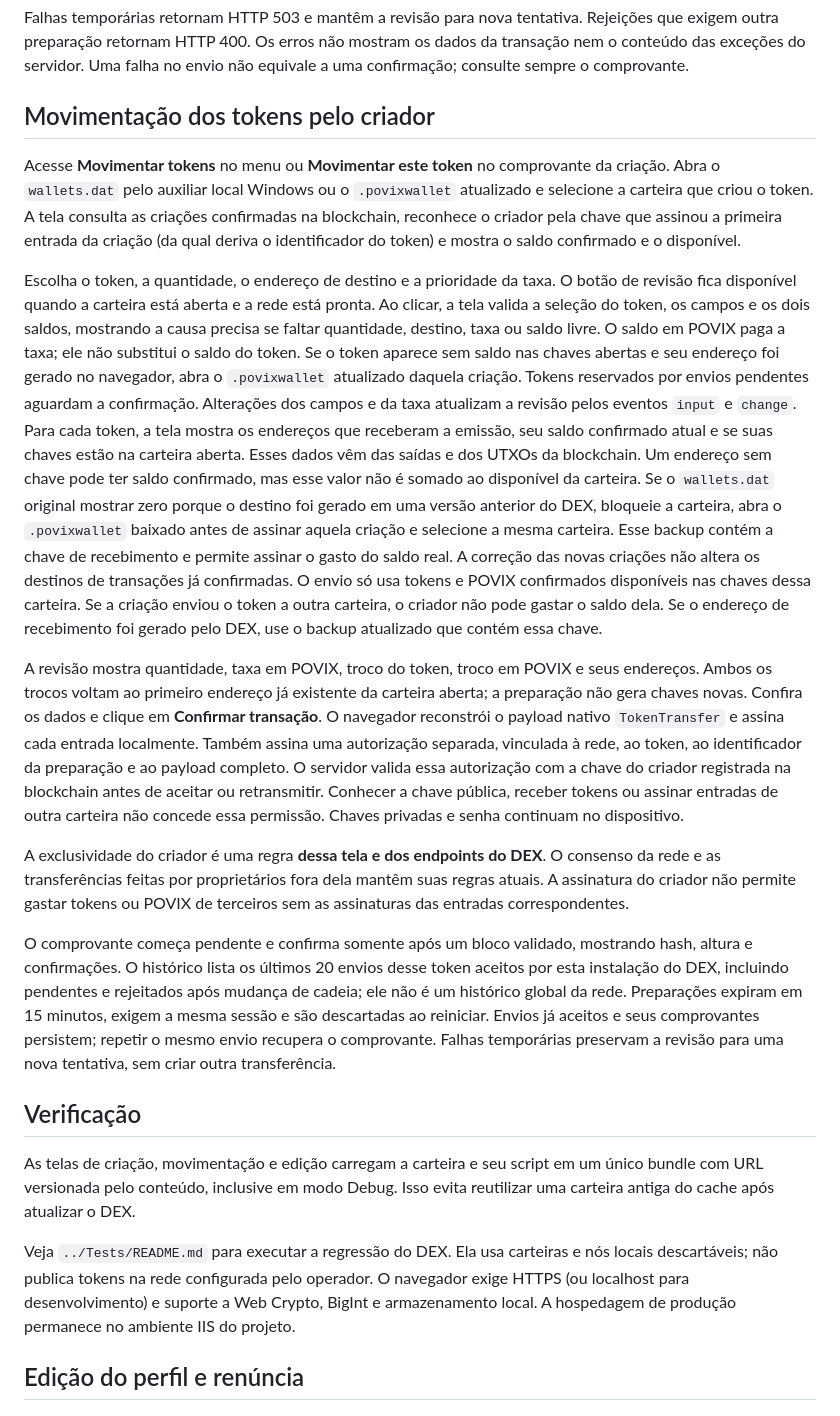
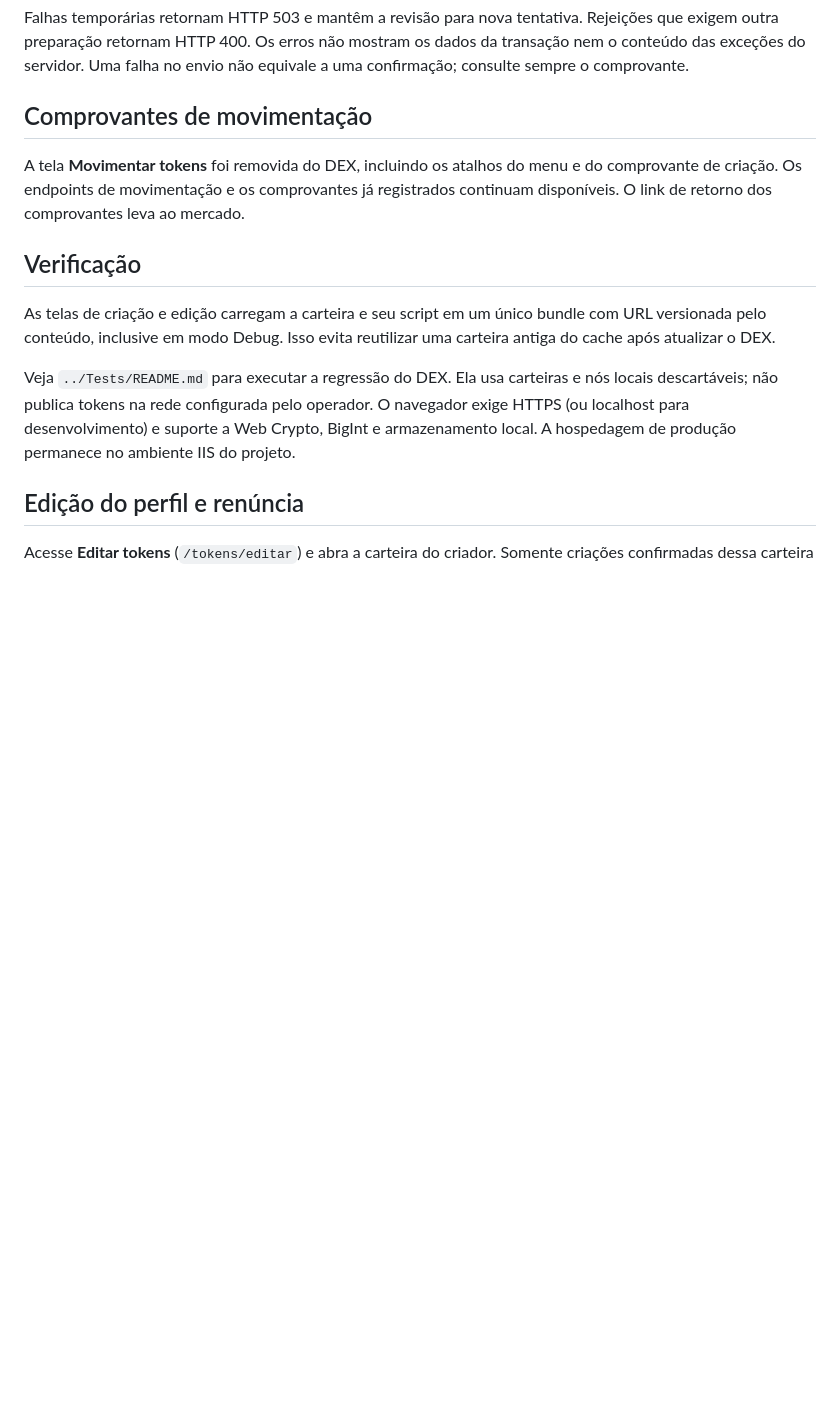
Before and after one commit to pauloghenrique/PrivateCoin, a Markdown page: Povix.Dex/README.md, the part around the change. Drawn GitHub-style; blank space fills up the shorter version.

Commit message:
Remove token transfer screen: Povix.Dex/README.md

```diff
--- a/Povix.Dex/README.md
+++ b/Povix.Dex/README.md
@@ -177,66 +177,16 @@ Rejeições que exigem outra preparação retornam HTTP 400. Os erros não mostr
 os dados da transação nem o conteúdo das exceções do servidor. Uma falha no
 envio não equivale a uma confirmação; consulte sempre o comprovante.
 
-## Movimentação dos tokens pelo criador
+## Comprovantes de movimentação
 
-Acesse **Movimentar tokens** no menu ou **Movimentar este token** no
-comprovante da criação. Abra o `wallets.dat` pelo auxiliar local Windows ou
-o `.povixwallet` atualizado e selecione a carteira que criou o token. A tela
-consulta as criações confirmadas na blockchain, reconhece o criador pela
-chave que assinou a primeira entrada da criação (da qual deriva o
-identificador do token) e mostra o saldo confirmado e o disponível.
-
-Escolha o token, a quantidade, o endereço de destino e a prioridade da taxa.
-O botão de revisão fica disponível quando a carteira está aberta e a rede
-está pronta. Ao clicar, a tela valida a seleção do token, os campos e os dois saldos,
-mostrando a causa precisa se faltar quantidade, destino, taxa ou saldo livre.
-O saldo em POVIX paga a taxa; ele não substitui o saldo do token. Se o token
-aparece sem saldo nas chaves abertas e seu endereço foi gerado no navegador,
-abra o `.povixwallet` atualizado daquela criação. Tokens reservados por envios
-pendentes aguardam a confirmação. Alterações dos campos e da taxa atualizam
-a revisão pelos eventos `input` e `change`.
-Para cada token, a tela mostra os endereços que receberam a emissão, seu
-saldo confirmado atual e se suas chaves estão na carteira aberta. Esses dados
-vêm das saídas e dos UTXOs da blockchain. Um endereço sem chave pode ter saldo
-confirmado, mas esse valor não é somado ao disponível da carteira. Se o
-`wallets.dat` original mostrar zero porque o destino foi gerado em uma versão
-anterior do DEX, bloqueie a carteira, abra o `.povixwallet` baixado antes de
-assinar aquela criação e selecione a mesma carteira. Esse backup contém a
-chave de recebimento e permite assinar o gasto do saldo real. A correção das
-novas criações não altera os destinos de transações já confirmadas.
-O envio só usa tokens e POVIX confirmados disponíveis nas chaves dessa
-carteira. Se a criação enviou o token a outra carteira, o criador não pode
-gastar o saldo dela. Se o endereço de recebimento foi gerado pelo DEX, use
-o backup atualizado que contém essa chave.
-
-A revisão mostra quantidade, taxa em POVIX, troco do token, troco em POVIX e
-seus endereços. Ambos os trocos voltam ao primeiro endereço já existente da
-carteira aberta; a preparação não gera chaves novas. Confira
-os dados e clique em **Confirmar transação**. O navegador reconstrói o payload
-nativo `TokenTransfer` e assina cada entrada localmente. Também assina uma
-autorização separada, vinculada à rede, ao token, ao identificador da
-preparação e ao payload completo. O servidor valida essa autorização com a
-chave do criador registrada na blockchain antes de aceitar ou retransmitir.
-Conhecer a chave pública, receber tokens ou assinar entradas de outra carteira
-não concede essa permissão. Chaves privadas e senha continuam no dispositivo.
-
-A exclusividade do criador é uma regra **dessa tela e dos endpoints do DEX**.
-O consenso da rede e as transferências feitas por proprietários fora dela
-mantêm suas regras atuais. A assinatura do criador não permite gastar tokens
-ou POVIX de terceiros sem as assinaturas das entradas correspondentes.
-
-O comprovante começa pendente e confirma somente após um bloco validado,
-mostrando hash, altura e confirmações. O histórico lista os últimos 20 envios
-desse token aceitos por esta instalação do DEX, incluindo pendentes e
-rejeitados após mudança de cadeia; ele não é um histórico global da rede.
-Preparações expiram em 15 minutos, exigem a mesma sessão e são descartadas ao
-reiniciar. Envios já aceitos e seus comprovantes persistem; repetir o mesmo
-envio recupera o comprovante. Falhas temporárias preservam a revisão para
-uma nova tentativa, sem criar outra transferência.
+A tela **Movimentar tokens** foi removida do DEX, incluindo os atalhos do menu
+e do comprovante de criação. Os endpoints de movimentação e os comprovantes
+já registrados continuam disponíveis. O link de retorno dos comprovantes
+leva ao mercado.
 
 ## Verificação
 
-As telas de criação, movimentação e edição carregam a carteira e seu script em
+As telas de criação e edição carregam a carteira e seu script em
 um único bundle com URL versionada pelo conteúdo, inclusive em modo Debug.
 Isso evita reutilizar uma carteira antiga do cache após atualizar o DEX.
 
```
